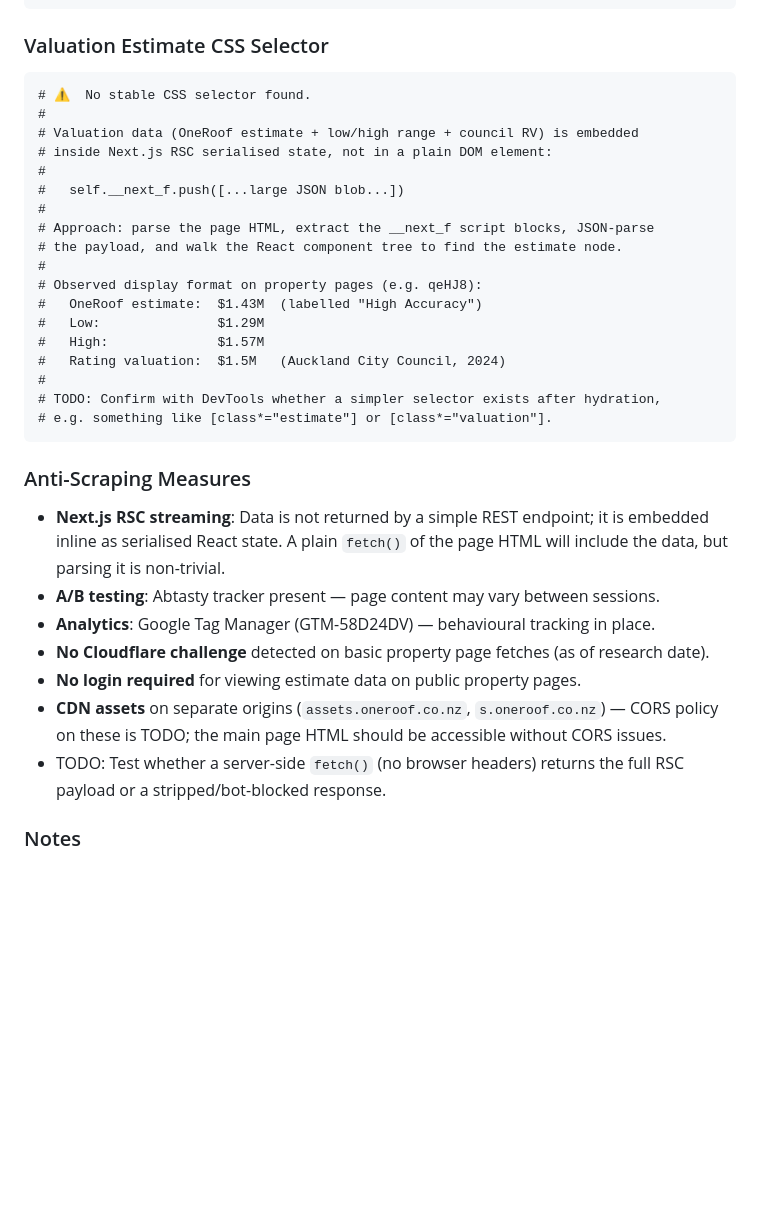
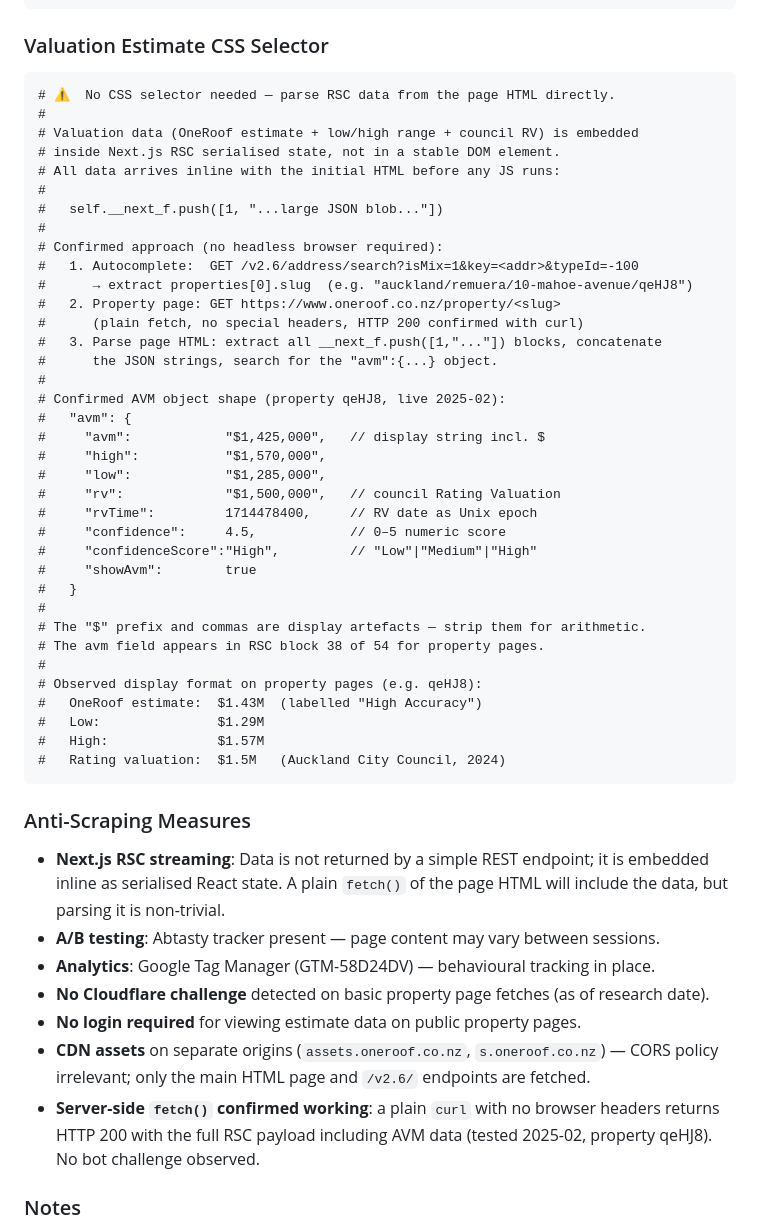
Before and after one commit to reporkey/nz-property-valuator, a Markdown page: nz-property-valuator/RESEARCH.md, the part around one of its changes. GitHub-like rendering; blank space fills up the shorter version.

````diff
--- a/nz-property-valuator/RESEARCH.md
+++ b/nz-property-valuator/RESEARCH.md
@@ -70,24 +99,42 @@ https://www.oneroof.co.nz/property/auckland/westmere/80-warnock-street/RoHzS
 ### Valuation Estimate CSS Selector
 
 ```
-# ⚠️  No stable CSS selector found.
+# ⚠️  No CSS selector needed — parse RSC data from the page HTML directly.
 #
 # Valuation data (OneRoof estimate + low/high range + council RV) is embedded
-# inside Next.js RSC serialised state, not in a plain DOM element:
+# inside Next.js RSC serialised state, not in a stable DOM element.
+# All data arrives inline with the initial HTML before any JS runs:
 #
-#   self.__next_f.push([...large JSON blob...])
+#   self.__next_f.push([1, "...large JSON blob..."])
 #
-# Approach: parse the page HTML, extract the __next_f script blocks, JSON-parse
-# the payload, and walk the React component tree to find the estimate node.
+# Confirmed approach (no headless browser required):
+#   1. Autocomplete:  GET /v2.6/address/search?isMix=1&key=<addr>&typeId=-100
+#      → extract properties[0].slug  (e.g. "auckland/remuera/10-mahoe-avenue/qeHJ8")
+#   2. Property page: GET https://www.oneroof.co.nz/property/<slug>
+#      (plain fetch, no special headers, HTTP 200 confirmed with curl)
+#   3. Parse page HTML: extract all __next_f.push([1,"..."]) blocks, concatenate
+#      the JSON strings, search for the "avm":{...} object.
+#
+# Confirmed AVM object shape (property qeHJ8, live 2025-02):
+#   "avm": {
+#     "avm":            "$1,425,000",   // display string incl. $
+#     "high":           "$1,570,000",
+#     "low":            "$1,285,000",
+#     "rv":             "$1,500,000",   // council Rating Valuation
+#     "rvTime":         1714478400,     // RV date as Unix epoch
+#     "confidence":     4.5,            // 0–5 numeric score
+#     "confidenceScore":"High",         // "Low"|"Medium"|"High"
+#     "showAvm":        true
+#   }
+#
+# The "$" prefix and commas are display artefacts — strip them for arithmetic.
+# The avm field appears in RSC block 38 of 54 for property pages.
 #
 # Observed display format on property pages (e.g. qeHJ8):
 #   OneRoof estimate:  $1.43M  (labelled "High Accuracy")
 #   Low:               $1.29M
 #   High:              $1.57M
 #   Rating valuation:  $1.5M   (Auckland City Council, 2024)
-#
-# TODO: Confirm with DevTools whether a simpler selector exists after hydration,
-# e.g. something like [class*="estimate"] or [class*="valuation"].
 ```
 
 ### Anti-Scraping Measures
@@ -100,9 +147,10 @@ will include the data, but parsing it is non-trivial.
 - **No Cloudflare challenge** detected on basic property page fetches (as of research date).
 - **No login required** for viewing estimate data on public property pages.
 - **CDN assets** on separate origins (`assets.oneroof.co.nz`, `s.oneroof.co.nz`) —
-CORS policy on these is TODO; the main page HTML should be accessible without CORS issues.
-- TODO: Test whether a server-side `fetch()` (no browser headers) returns the full
-RSC payload or a stripped/bot-blocked response.
+CORS policy irrelevant; only the main HTML page and `/v2.6/` endpoints are fetched.
+- **Server-side `fetch()` confirmed working**: a plain `curl` with no browser headers
+returns HTTP 200 with the full RSC payload including AVM data (tested 2025-02, property
+qeHJ8). No bot challenge observed.
 
 ### Notes
 
````
Also changed, not shown: other parts of nz-property-valuator/RESEARCH.md (+40 -11 lines).
